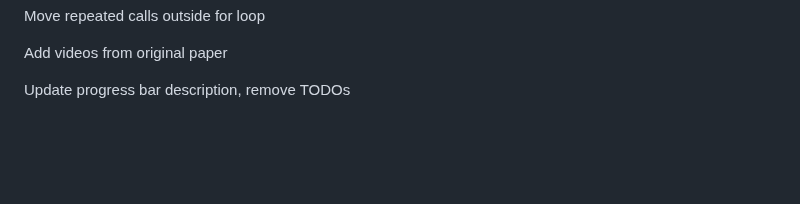
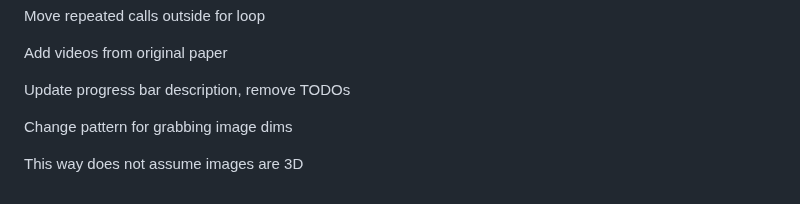
Before and after one commit to Dan178A/System_Stabilitation_Interpolation, a Markdown page: README.md, the part around the change. GitHub-like rendering; blank space fills up the shorter version.

Commit message:
Change pattern for grabbing image dims
This way does not assume images are 3D

```diff
--- a/README.md
+++ b/README.md
@@ -196,3 +196,7 @@ Move repeated calls outside for loop
 Add videos from original paper
 
 Update progress bar description, remove TODOs
+
+Change pattern for grabbing image dims
+
+This way does not assume images are 3D
```
